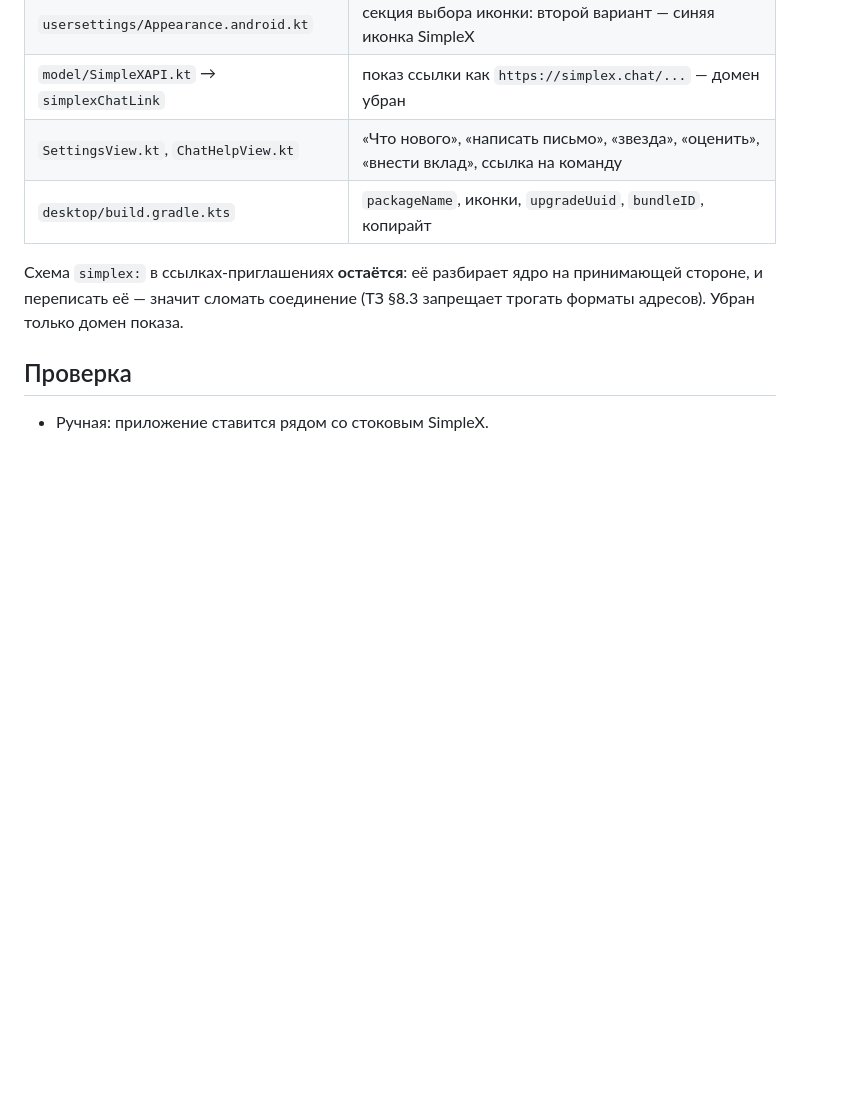
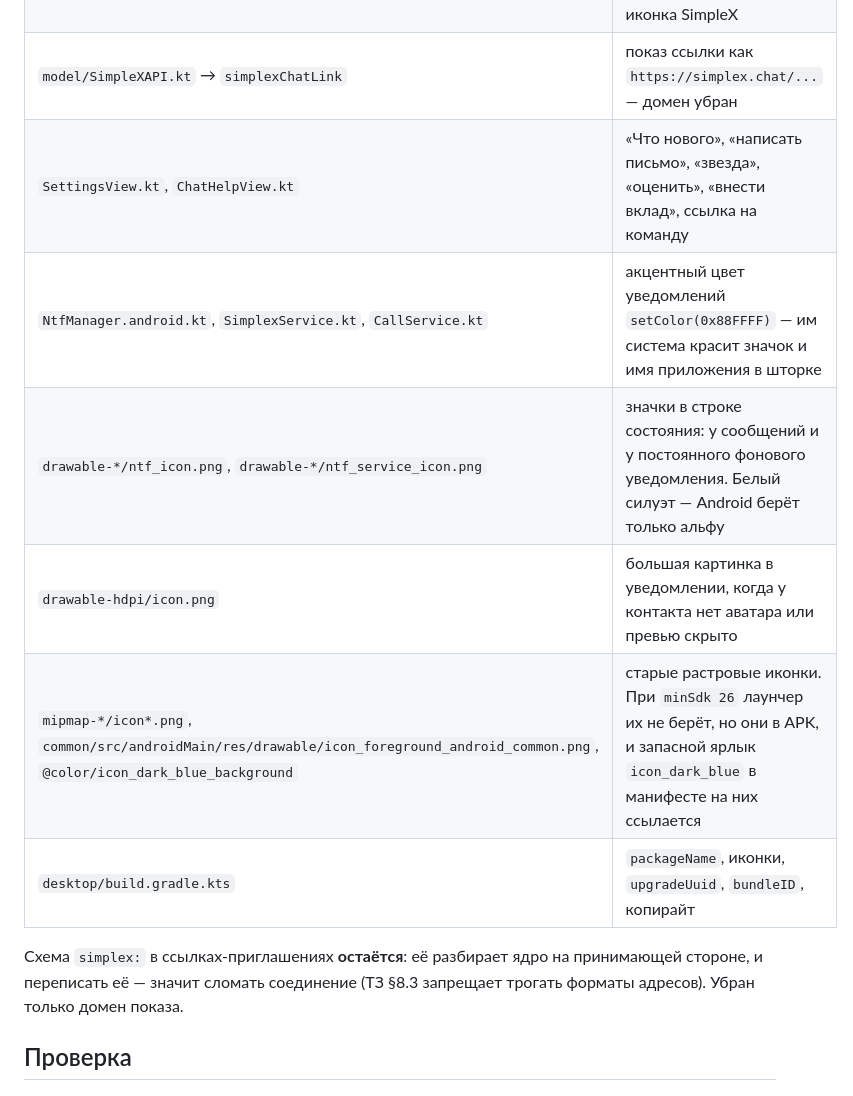
Before and after one commit to slow6r/hearth, a Markdown page: android/patches/0009-branding.md, the part around the change. Rendered like a GitHub page; blank space fills up the shorter version.

Commit message:
docs: уведомления и старые иконки в таблице мест брендинга
Перепроверка уведомлений нашла три места, которые прошлые правки не закрыли:
акцентный цвет всех уведомлений (setColor(0x88FFFF) — голубой SimpleX, восемь
мест в трёх файлах), значок постоянного фонового уведомления ntf_service_icon —
я перерисовал только ntf_icon, а этот белый силуэт цветовой скан не видел, — и
старые растровые иконки mipmap с синим логотипом, на которые ещё ссылается
запасной ярлык icon_dark_blue в манифесте.

Всё это добавлено в таблицу patches/0009, чтобы при ребейзе не вернулось.

Co-Authored-By: Claude Opus 5 (1M context) <noreply@anthropic.com>
Claude-Session: https://claude.ai/code/session_013rFCpGgTKkXuYYaCC7Zsew

```diff
--- a/android/patches/0009-branding.md
+++ b/android/patches/0009-branding.md
@@ -36,6 +36,10 @@ SimpleX и не конфликтовал с ним при обновлениях
 | `usersettings/Appearance.android.kt` | секция выбора иконки: второй вариант — синяя иконка SimpleX |
 | `model/SimpleXAPI.kt` → `simplexChatLink` | показ ссылки как `https://simplex.chat/...` — домен убран |
 | `SettingsView.kt`, `ChatHelpView.kt` | «Что нового», «написать письмо», «звезда», «оценить», «внести вклад», ссылка на команду |
+| `NtfManager.android.kt`, `SimplexService.kt`, `CallService.kt` | акцентный цвет уведомлений `setColor(0x88FFFF)` — им система красит значок и имя приложения в шторке |
+| `drawable-*/ntf_icon.png`, `drawable-*/ntf_service_icon.png` | значки в строке состояния: у сообщений и у постоянного фонового уведомления. Белый силуэт — Android берёт только альфу |
+| `drawable-hdpi/icon.png` | большая картинка в уведомлении, когда у контакта нет аватара или превью скрыто |
+| `mipmap-*/icon*.png`, `common/src/androidMain/res/drawable/icon_foreground_android_common.png`, `@color/icon_dark_blue_background` | старые растровые иконки. При `minSdk 26` лаунчер их не берёт, но они в APK, и запасной ярлык `icon_dark_blue` в манифесте на них ссылается |
 | `desktop/build.gradle.kts` | `packageName`, иконки, `upgradeUuid`, `bundleID`, копирайт |
 
 Схема `simplex:` в ссылках-приглашениях **остаётся**: её разбирает ядро на принимающей
```
